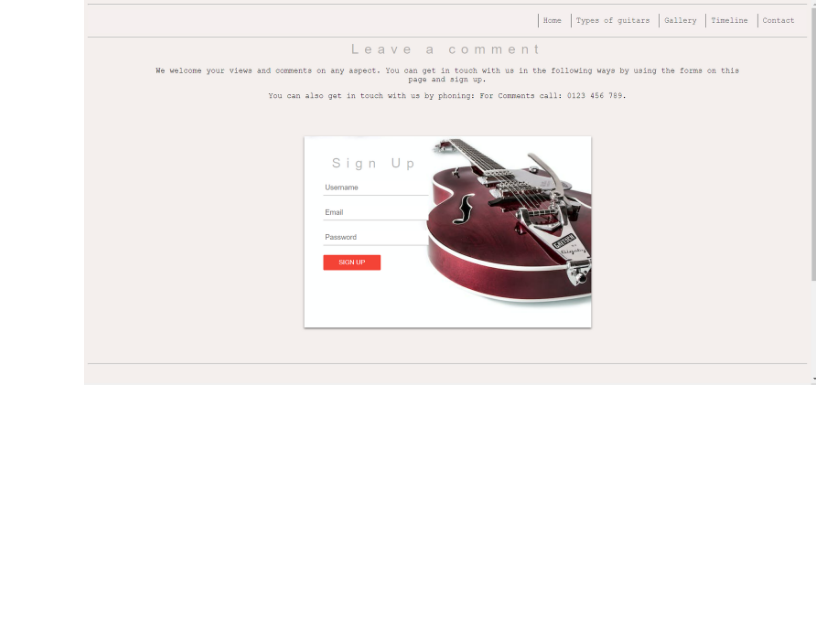
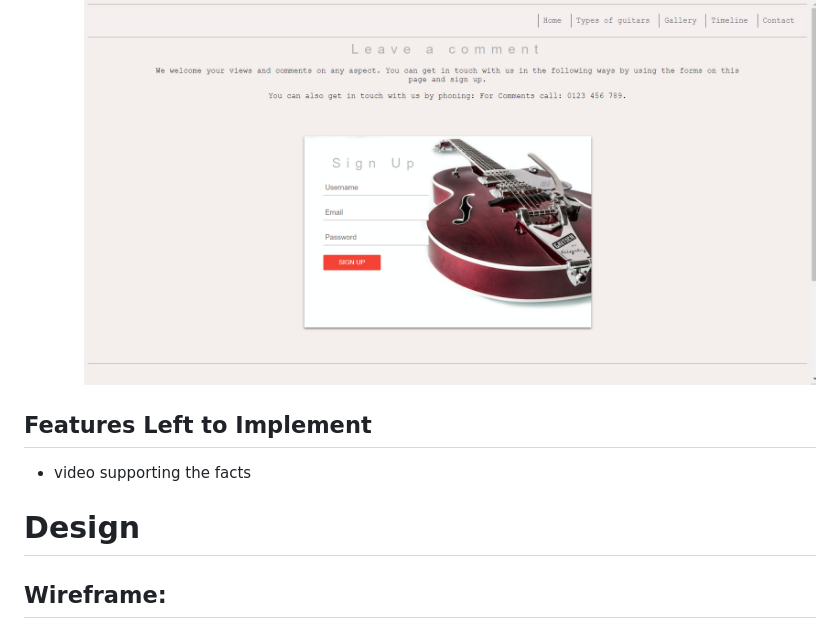
Before and after one commit to mariaarnesson/portfolio1-guitars_history-website, a Markdown page: README.md, the part around the change. Drawn GitHub-style; blank space fills up the shorter version.

Commit message:
Added features left to implement description and began design description on README.md

```diff
--- a/README.md
+++ b/README.md
@@ -85,3 +85,10 @@ The site will be useful for people who want to get acquainted with the history o
 - Contact Page
     - On the contact page, the user has the opportunity to fill out a form to leave a comment on the site and to consent to the sending of information by e-mail.
     ![contact](assets/images/contact.png)
+
+## Features Left to Implement
+- video supporting the facts
+
+
+# Design
+## Wireframe:
```
